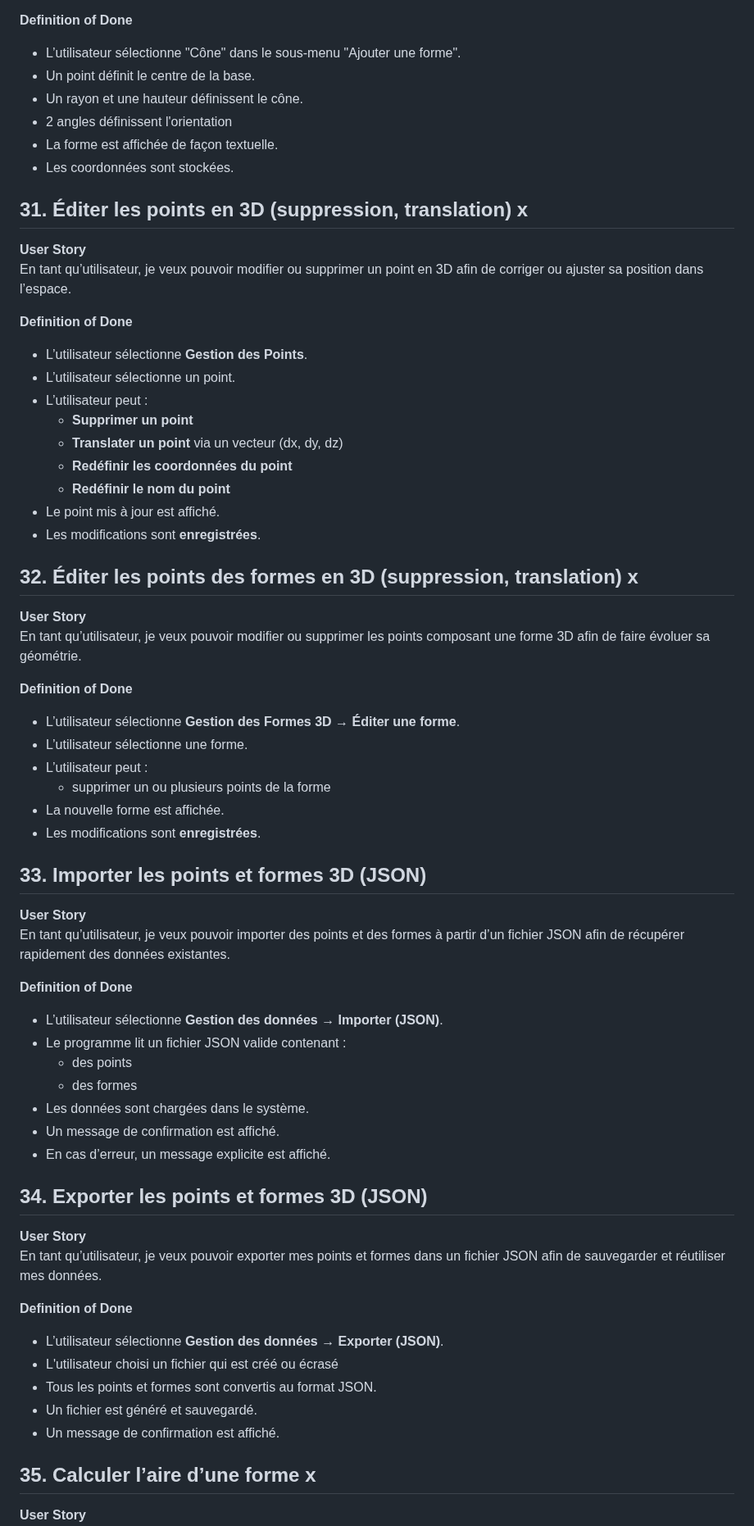
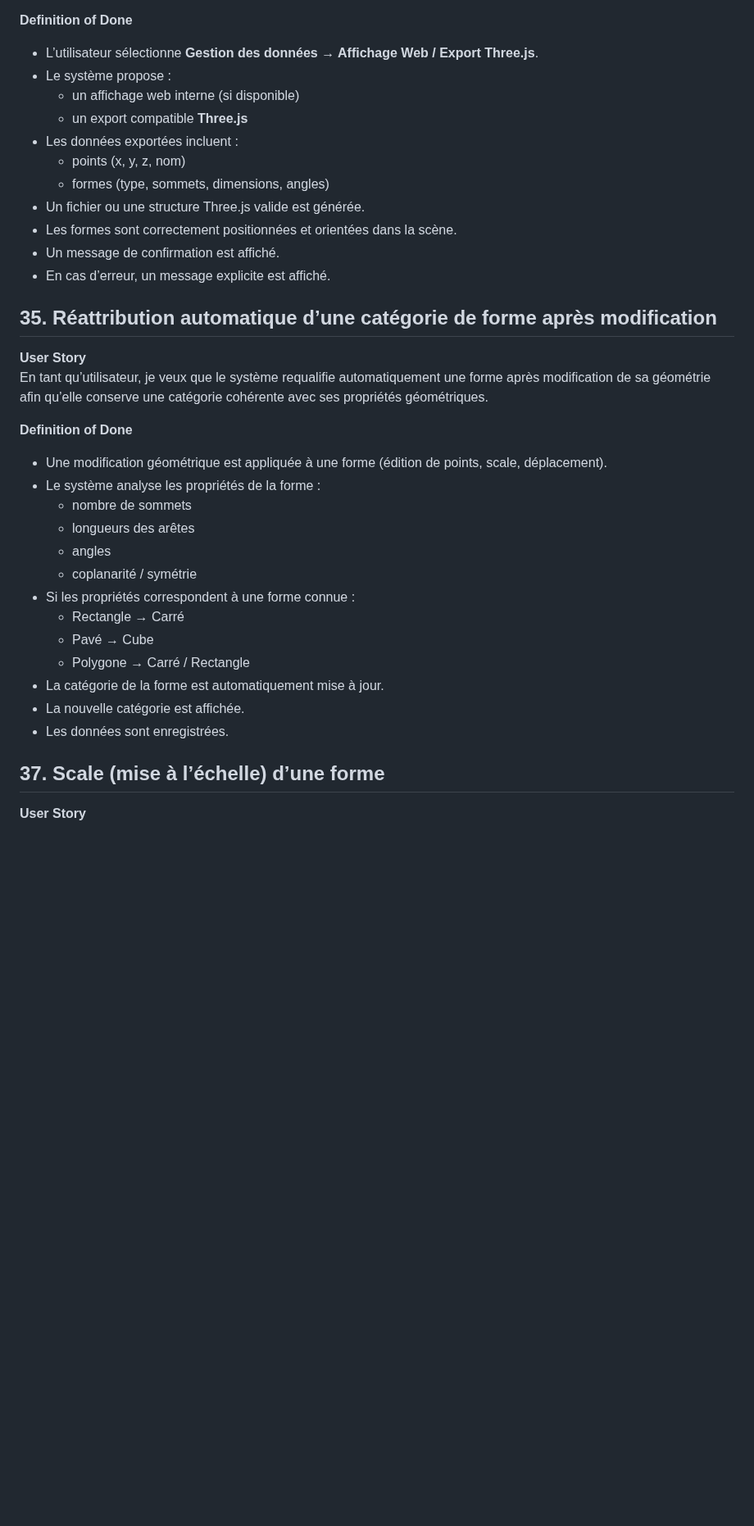
Before and after one commit to RightAngleGang/PythonInShape, a Markdown page: README.md, the part around one of its changes. Shown at 82% size. Rendered like a GitHub page; blank space fills up the shorter version.

Commit message:
Refine README content and formatting
Updated various sections for clarity and corrected formatting issues in the README.

```diff
--- a/README.md
+++ b/README.md
@@ -123,71 +113,37 @@ En tant qu’utilisateur, je veux pouvoir créer et afficher un cône en 3D à p
 
 **Definition of Done**
-- L’utilisateur sélectionne "Cône" dans le sous-menu "Ajouter une forme".
-- Un point définit le centre de la base.
-- Un rayon et une hauteur définissent le cône.
-- 2 angles définissent l'orientation
-- La forme est affichée de façon textuelle.
-- Les coordonnées sont stockées.
-
-## 31. Éditer les points en 3D (suppression, translation) x
-
-**User Story**
-En tant qu’utilisateur, je veux pouvoir modifier ou supprimer un point en 3D afin de corriger ou ajuster sa position dans l’espace.
-
-**Definition of Done**
-- L’utilisateur sélectionne **Gestion des Points**.
-- L’utilisateur sélectionne un point.
-- L’utilisateur peut :
-  - **Supprimer un point**
-  - **Translater un point** via un vecteur (dx, dy, dz)
-  - **Redéfinir les coordonnées du point**
-  - **Redéfinir le nom du point**
-- Le point mis à jour est affiché.
-- Les modifications sont **enregistrées**.
-
-
-## 32. Éditer les points des formes en 3D (suppression, translation) x
-
-**User Story**
-En tant qu’utilisateur, je veux pouvoir modifier ou supprimer les points composant une forme 3D afin de faire évoluer sa géométrie.
-
-**Definition of Done**
-- L’utilisateur sélectionne **Gestion des Formes 3D → Éditer une forme**.
-- L’utilisateur sélectionne une forme.
-- L’utilisateur peut :
-  - supprimer un ou plusieurs points de la forme
-- La nouvelle forme est affichée.
-- Les modifications sont **enregistrées**.
-
-
-## 33. Importer les points et formes 3D (JSON)
-
-**User Story**
-En tant qu’utilisateur, je veux pouvoir importer des points et des formes à partir d’un fichier JSON afin de récupérer rapidement des données existantes.
-
-**Definition of Done**
-- L’utilisateur sélectionne **Gestion des données → Importer (JSON)**.
-- Le programme lit un fichier JSON valide contenant :
-  - des points
-  - des formes
-- Les données sont chargées dans le système.
+- L’utilisateur sélectionne **Gestion des données → Affichage Web / Export Three.js**.
+- Le système propose :
+  - un affichage web interne (si disponible)
+  - un export compatible **Three.js**
+- Les données exportées incluent :
+  - points (x, y, z, nom)
+  - formes (type, sommets, dimensions, angles)
+- Un fichier ou une structure Three.js valide est générée.
+- Les formes sont correctement positionnées et orientées dans la scène.
 - Un message de confirmation est affiché.
 - En cas d’erreur, un message explicite est affiché.
 
-
-## 34. Exporter les points et formes 3D (JSON)
+## 35. Réattribution automatique d’une catégorie de forme après modification
 
 **User Story**
-En tant qu’utilisateur, je veux pouvoir exporter mes points et formes dans un fichier JSON afin de sauvegarder et réutiliser mes données.
+En tant qu’utilisateur, je veux que le système requalifie automatiquement une forme après modification de sa géométrie afin qu’elle conserve une catégorie cohérente avec ses propriétés géométriques.
 
 **Definition of Done**
-- L’utilisateur sélectionne **Gestion des données → Exporter (JSON)**.
-- L'utilisateur choisi un fichier qui est créé ou écrasé
-- Tous les points et formes sont convertis au format JSON.
-- Un fichier est généré et sauvegardé.
-- Un message de confirmation est affiché.
+- Une modification géométrique est appliquée à une forme (édition de points, scale, déplacement).
+- Le système analyse les propriétés de la forme :
+  - nombre de sommets
+  - longueurs des arêtes
+  - angles
+  - coplanarité / symétrie
+- Si les propriétés correspondent à une forme connue :
+  - Rectangle → Carré
+  - Pavé → Cube
+  - Polygone → Carré / Rectangle
+- La catégorie de la forme est automatiquement mise à jour.
+- La nouvelle catégorie est affichée.
+- Les données sont enregistrées.
 
-
-## 35. Calculer l’aire d’une forme x
+## 37. Scale (mise à l’échelle) d’une forme
 
 **User Story**
```
Also changed, not shown: other parts of README.md (+33 -43 lines).
